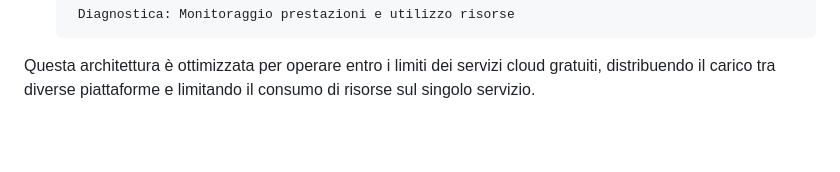
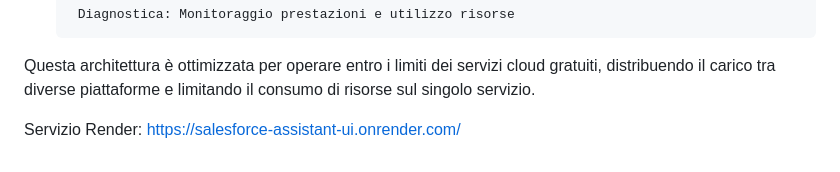
Before and after one commit to LordHenry90/plumberforce, a Markdown page: README.md, the part around the change. Rendered like a GitHub page; blank space fills up the shorter version.

```diff
--- a/README.md
+++ b/README.md
@@ -143,3 +143,5 @@ Il sistema è strutturato secondo un'architettura distribuita che separa il fron
         Diagnostica: Monitoraggio prestazioni e utilizzo risorse
 
 Questa architettura è ottimizzata per operare entro i limiti dei servizi cloud gratuiti, distribuendo il carico tra diverse piattaforme e limitando il consumo di risorse sul singolo servizio.
+
+Servizio Render: https://salesforce-assistant-ui.onrender.com/
```
